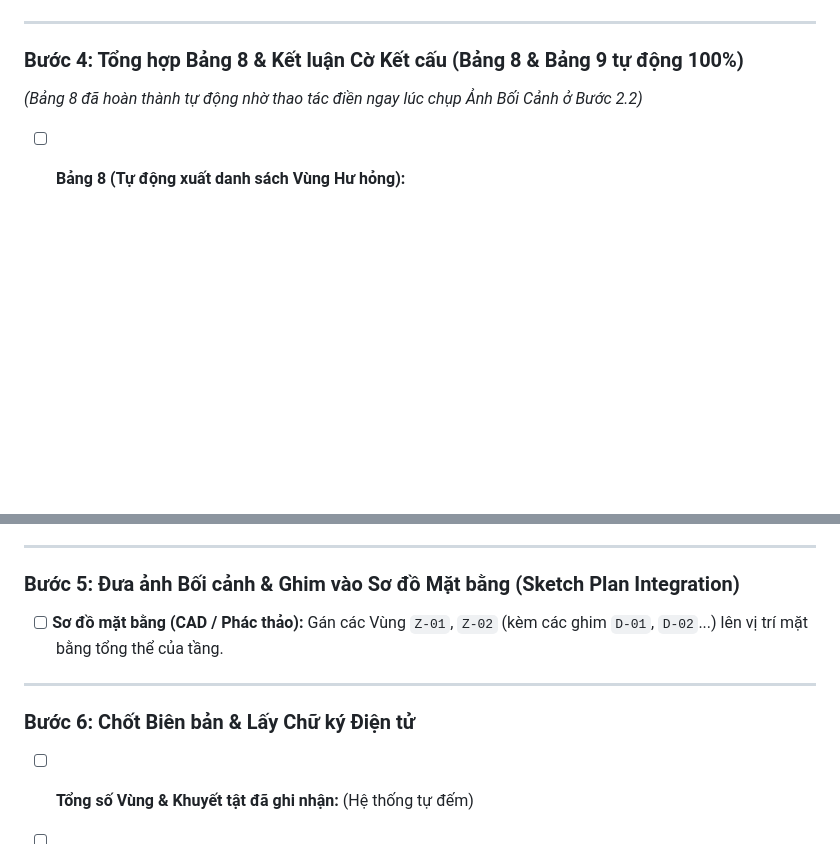
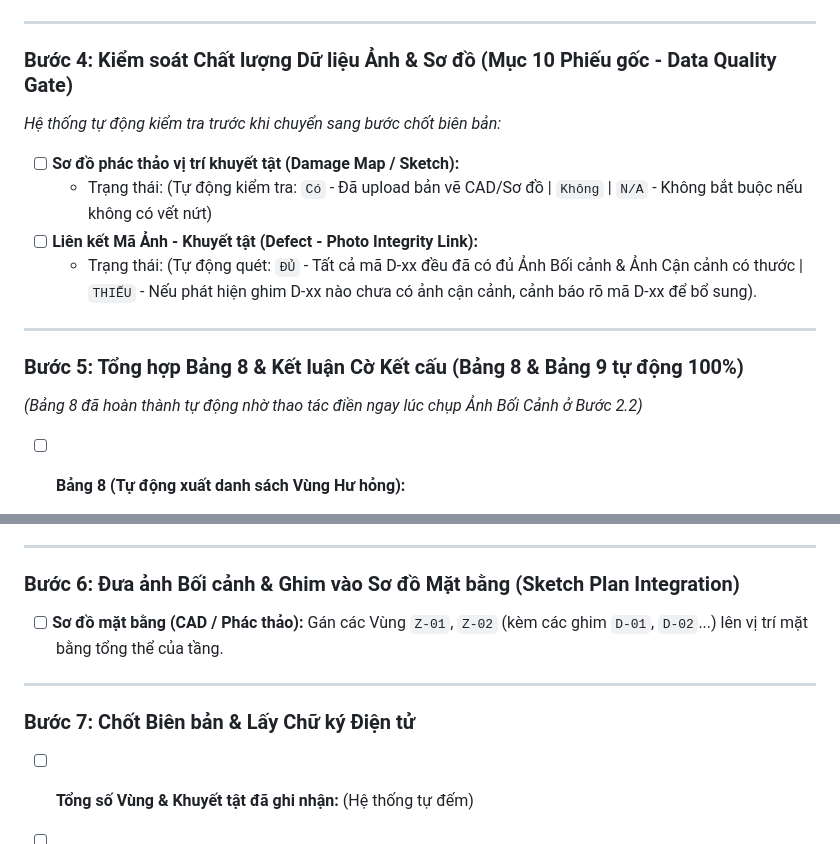
Before and after one commit to Vqd2k6/BCR-System, a Markdown page: SURVEY_QUESTIONS.md, 2 parts joined by grey strips. GitHub-like rendering; blank space fills up the shorter version.

Commit message:
Update Section 10 Defect Photos & Mapping with automated Data Quality Gate (Sketch Check & Photo Integrity)

```diff
--- a/SURVEY_QUESTIONS.md
+++ b/SURVEY_QUESTIONS.md
@@ -141,7 +141,18 @@ Dưới đây là toàn bộ danh sách các câu hỏi, trường thông tin v
 
 ---
 
-### Bước 4: Tổng hợp Bảng 8 & Kết luận Cờ Kết cấu (Bảng 8 & Bảng 9 tự động 100%)
+### Bước 4: Kiểm soát Chất lượng Dữ liệu Ảnh & Sơ đồ (Mục 10 Phiếu gốc - Data Quality Gate)
+
+*Hệ thống tự động kiểm tra trước khi chuyển sang bước chốt biên bản:*
+
+- [ ] **Sơ đồ phác thảo vị trí khuyết tật (Damage Map / Sketch):**
+  - Trạng thái: (Tự động kiểm tra: `Có` - Đã upload bản vẽ CAD/Sơ đồ | `Không` | `N/A` - Không bắt buộc nếu không có vết nứt)
+- [ ] **Liên kết Mã Ảnh - Khuyết tật (Defect - Photo Integrity Link):**
+  - Trạng thái: (Tự động quét: `ĐỦ` - Tất cả mã D-xx đều đã có đủ Ảnh Bối cảnh & Ảnh Cận cảnh có thước | `THIẾU` - Nếu phát hiện ghim D-xx nào chưa có ảnh cận cảnh, cảnh báo rõ mã D-xx để bổ sung).
+
+---
+
+### Bước 5: Tổng hợp Bảng 8 & Kết luận Cờ Kết cấu (Bảng 8 & Bảng 9 tự động 100%)
 
 *(Bảng 8 đã hoàn thành tự động nhờ thao tác điền ngay lúc chụp Ảnh Bối Cảnh ở Bước 2.2)*
 
@@ -160,12 +171,12 @@ Dưới đây là toàn bộ danh sách các câu hỏi, trường thông tin v
 
 ---
 
-### Bước 5: Đưa ảnh Bối cảnh & Ghim vào Sơ đồ Mặt bằng (Sketch Plan Integration)
+### Bước 6: Đưa ảnh Bối cảnh & Ghim vào Sơ đồ Mặt bằng (Sketch Plan Integration)
 - [ ] **Sơ đồ mặt bằng (CAD / Phác thảo):** Gán các Vùng `Z-01`, `Z-02` (kèm các ghim `D-01`, `D-02`...) lên vị trí mặt bằng tổng thể của tầng.
 
 ---
 
-### Bước 6: Chốt Biên bản & Lấy Chữ ký Điện tử
+### Bước 7: Chốt Biên bản & Lấy Chữ ký Điện tử
 - [ ] **Tổng số Vùng & Khuyết tật đã ghi nhận:** (Hệ thống tự đếm)
 - [ ] **Các khu vực bị hạn chế / Không thể tiếp cận:** (Nhập text)
 - [ ] **Mô tả khuyết tật đáng chú ý nhất:** (Nhập text)
```
